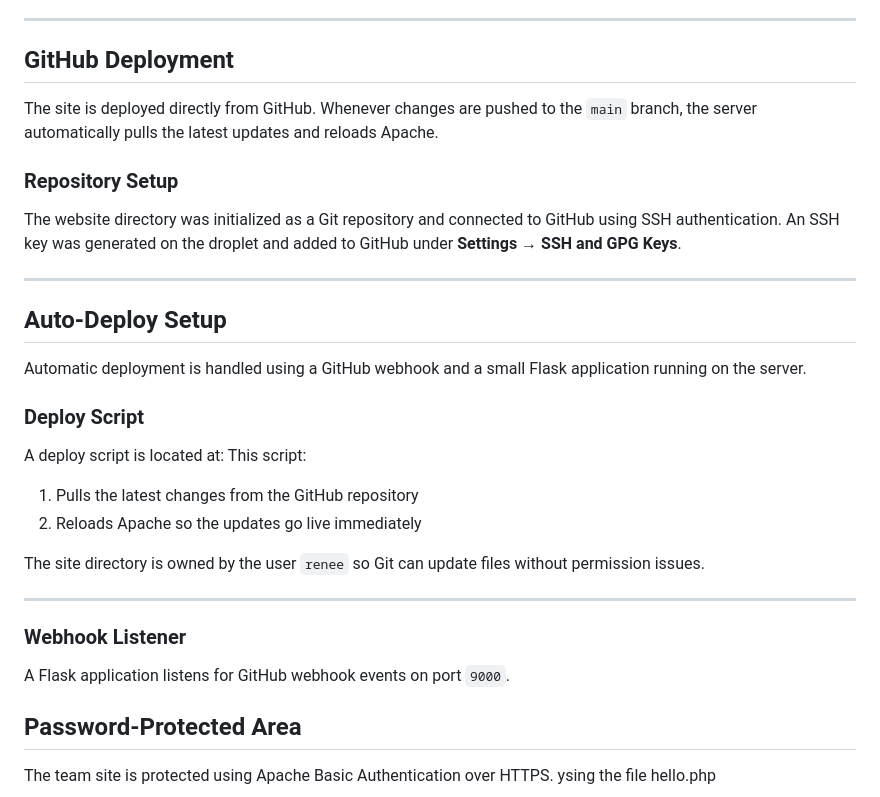
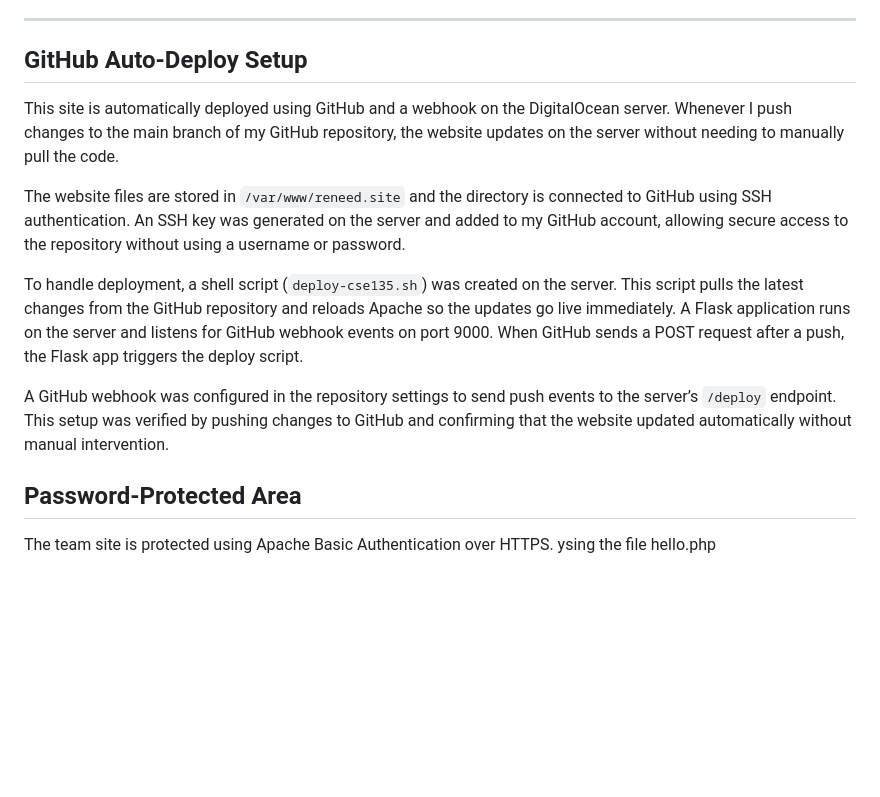
Before and after one commit to renjen/cse135site, a Markdown page: README.md, the part around the change. Drawn GitHub-style; blank space fills up the shorter version.

```diff
--- a/README.md
+++ b/README.md
@@ -44,29 +44,16 @@ HTTPS was enabled using Certbot and Let’s Encrypt. After setup, the site is ac
 
 ---
 
-## GitHub Deployment
-The site is deployed directly from GitHub. Whenever changes are pushed to the `main` branch, the server automatically pulls the latest updates and reloads Apache.
+## GitHub Auto-Deploy Setup
 
-### Repository Setup
-The website directory was initialized as a Git repository and connected to GitHub using SSH authentication. An SSH key was generated on the droplet and added to GitHub under **Settings → SSH and GPG Keys**.
+This site is automatically deployed using GitHub and a webhook on the DigitalOcean server. Whenever I push changes to the main branch of my GitHub repository, the website updates on the server without needing to manually pull the code.
 
----
+The website files are stored in `/var/www/reneed.site` and the directory is connected to GitHub using SSH authentication. An SSH key was generated on the server and added to my GitHub account, allowing secure access to the repository without using a username or password.
 
-## Auto-Deploy Setup
-Automatic deployment is handled using a GitHub webhook and a small Flask application running on the server.
+To handle deployment, a shell script (`deploy-cse135.sh`) was created on the server. This script pulls the latest changes from the GitHub repository and reloads Apache so the updates go live immediately. A Flask application runs on the server and listens for GitHub webhook events on port 9000. When GitHub sends a POST request after a push, the Flask app triggers the deploy script.
 
-### Deploy Script
-A deploy script is located at:
-This script:
-1. Pulls the latest changes from the GitHub repository
-2. Reloads Apache so the updates go live immediately
+A GitHub webhook was configured in the repository settings to send push events to the server’s `/deploy` endpoint. This setup was verified by pushing changes to GitHub and confirming that the website updated automatically without manual intervention.
 
-The site directory is owned by the user `renee` so Git can update files without permission issues.
-
----
-
-### Webhook Listener
-A Flask application listens for GitHub webhook events on port `9000`.
 
 ## Password-Protected Area
 
```
